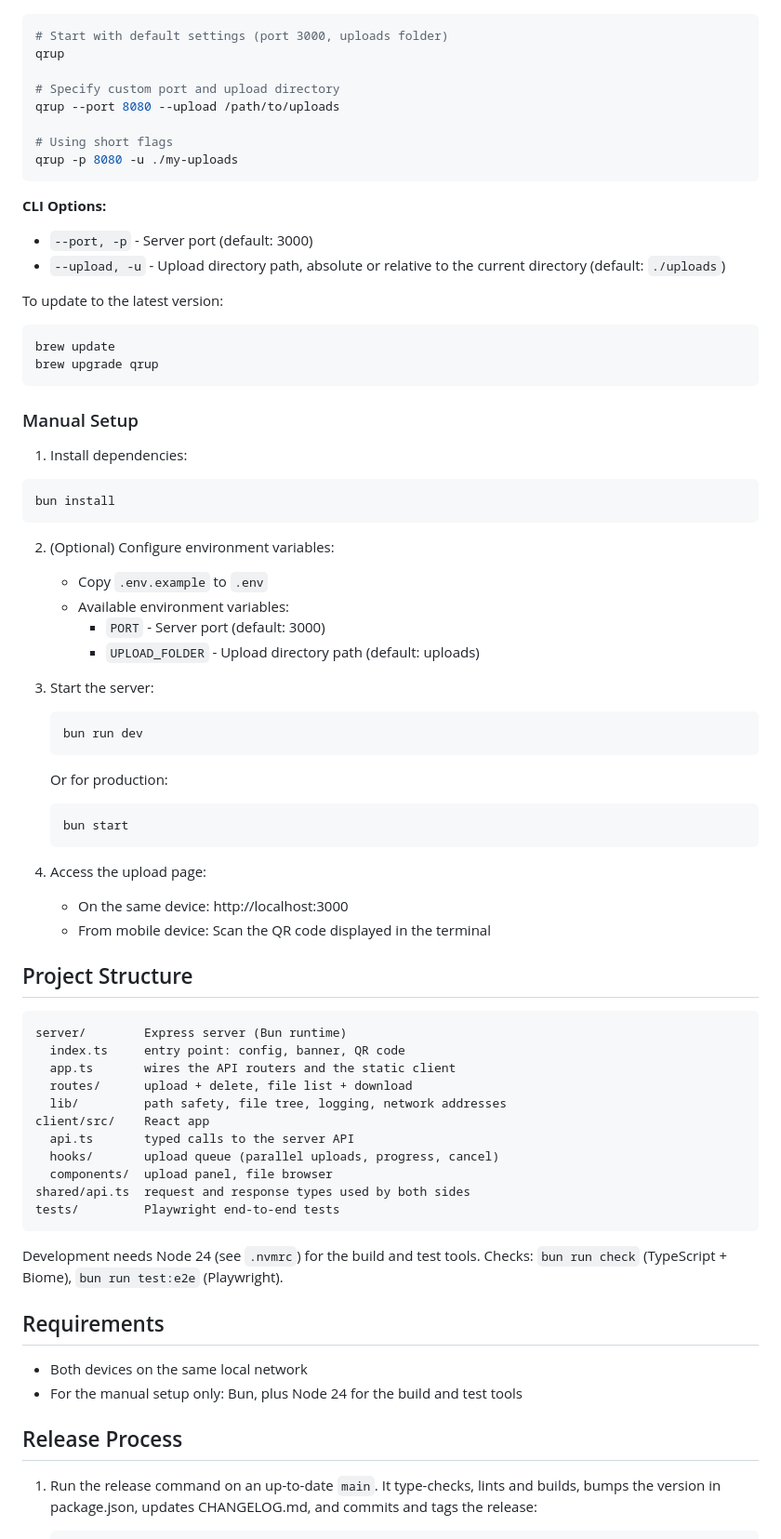
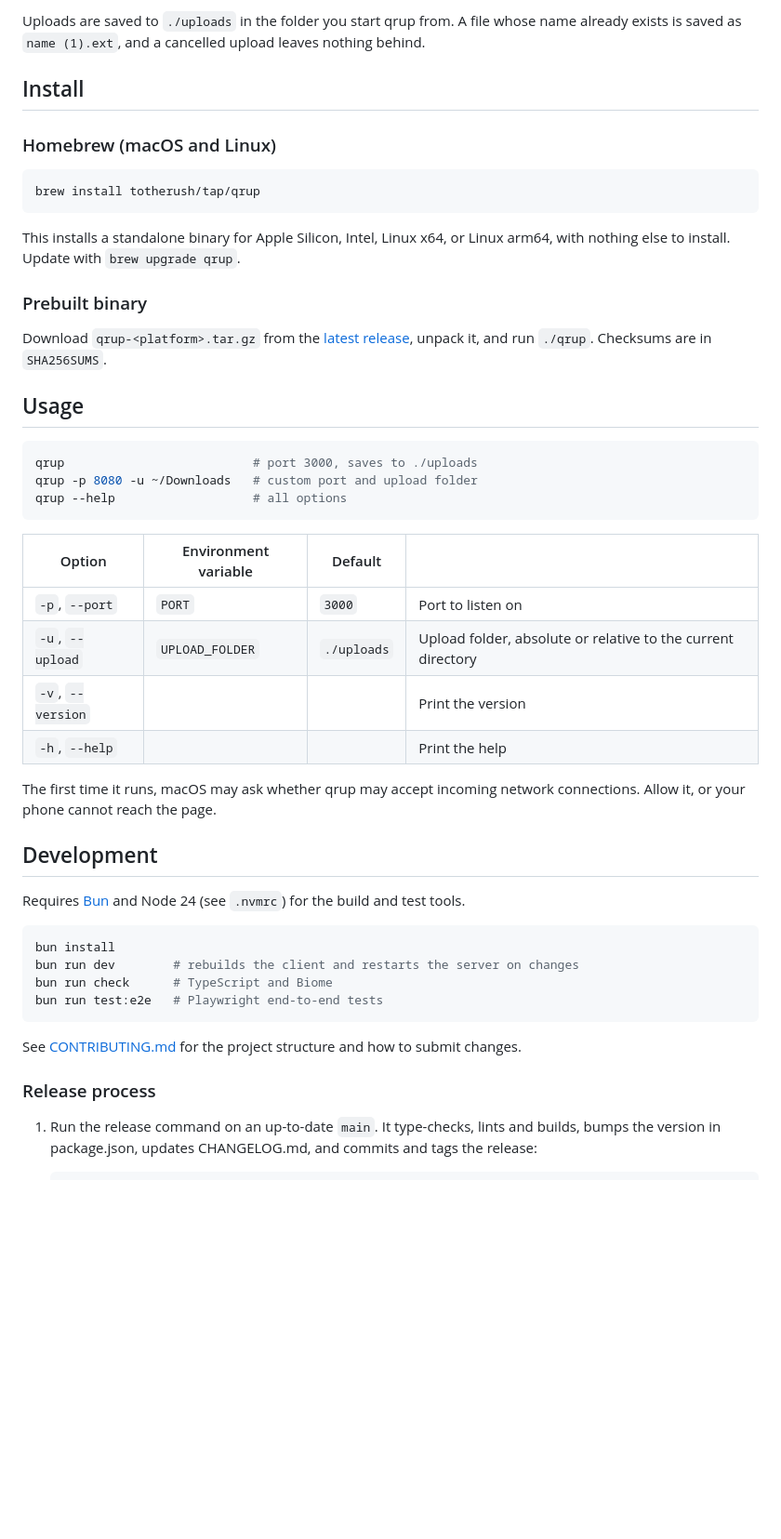
Before and after one commit to totherush/qrup, a Markdown page: README.md, the part around one of its changes. Shown at 93% size. Drawn GitHub-style; blank space fills up the shorter version.

````diff
--- a/README.md
+++ b/README.md
@@ -63,80 +32,50 @@ brew install qrup
+Uploads are saved to `./uploads` in the folder you start qrup from. A file whose name already exists is saved as `name (1).ext`, and a cancelled upload leaves nothing behind.
+
+## Install
+
+### Homebrew (macOS and Linux)
 
 ```bash
-# Start with default settings (port 3000, uploads folder)
-qrup
-
-# Specify custom port and upload directory
-qrup --port 8080 --upload /path/to/uploads
-
-# Using short flags
-qrup -p 8080 -u ./my-uploads
+brew install totherush/tap/qrup
 ```
 
-**CLI Options:**
+This installs a standalone binary for Apple Silicon, Intel, Linux x64, or Linux arm64, with nothing else to install. Update with `brew upgrade qrup`.
 
-- `--port, -p` - Server port (default: 3000)
-- `--upload, -u` - Upload directory path, absolute or relative to the current directory (default: `./uploads`)
+### Prebuilt binary
 
-To update to the latest version:
+Download `qrup-<platform>.tar.gz` from the [latest release](https://github.com/totherush/qrup/releases/latest), unpack it, and run `./qrup`. Checksums are in `SHA256SUMS`.
+
+## Usage
 
 ```bash
-brew update
-brew upgrade qrup
+qrup                          # port 3000, saves to ./uploads
+qrup -p 8080 -u ~/Downloads   # custom port and upload folder
+qrup --help                   # all options
 ```
 
-### Manual Setup
+| Option            | Environment variable | Default     |                                                              |
+| ----------------- | -------------------- | ----------- | ------------------------------------------------------------ |
+| `-p`, `--port`    | `PORT`               | `3000`      | Port to listen on                                            |
+| `-u`, `--upload`  | `UPLOAD_FOLDER`      | `./uploads` | Upload folder, absolute or relative to the current directory |
+| `-v`, `--version` |                      |             | Print the version                                            |
+| `-h`, `--help`    |                      |             | Print the help                                               |
 
-1. Install dependencies:
+The first time it runs, macOS may ask whether qrup may accept incoming network connections. Allow it, or your phone cannot reach the page.
+
+## Development
+
+Requires [Bun](https://bun.sh) and Node 24 (see `.nvmrc`) for the build and test tools.
+
 ```bash
 bun install
+bun run dev        # rebuilds the client and restarts the server on changes
+bun run check      # TypeScript and Biome
+bun run test:e2e   # Playwright end-to-end tests
 ```
 
-2. (Optional) Configure environment variables:
-   - Copy `.env.example` to `.env`
-   - Available environment variables:
-     - `PORT` - Server port (default: 3000)
-     - `UPLOAD_FOLDER` - Upload directory path (default: uploads)
+See [CONTRIBUTING.md](CONTRIBUTING.md) for the project structure and how to submit changes.
 
-3. Start the server:
-
-   ```bash
-   bun run dev
-   ```
-
-   Or for production:
-
-   ```bash
-   bun start
-   ```
-
-4. Access the upload page:
-   - On the same device: http://localhost:3000
-   - From mobile device: Scan the QR code displayed in the terminal
-
-## Project Structure
-
-```
-server/        Express server (Bun runtime)
-  index.ts     entry point: config, banner, QR code
-  app.ts       wires the API routers and the static client
-  routes/      upload + delete, file list + download
-  lib/         path safety, file tree, logging, network addresses
-client/src/    React app
-  api.ts       typed calls to the server API
-  hooks/       upload queue (parallel uploads, progress, cancel)
-  components/  upload panel, file browser
-shared/api.ts  request and response types used by both sides
-tests/         Playwright end-to-end tests
-```
-
-Development needs Node 24 (see `.nvmrc`) for the build and test tools. Checks: `bun run check` (TypeScript + Biome), `bun run test:e2e` (Playwright).
-
-## Requirements
-
-- Both devices on the same local network
-- For the manual setup only: Bun, plus Node 24 for the build and test tools
-
-## Release Process
+### Release process
 
 1. Run the release command on an up-to-date `main`. It type-checks, lints and builds, bumps the version in package.json, updates CHANGELOG.md, and commits and tags the release:
 
````
Also changed, not shown: other parts of README.md (+23 -54 lines), AGENTS.md (+1 -1 lines), .github/screenshots/desktop-browser.png, .github/screenshots/mobile-browser.png, .github/screenshots/qr-terminal.png.
